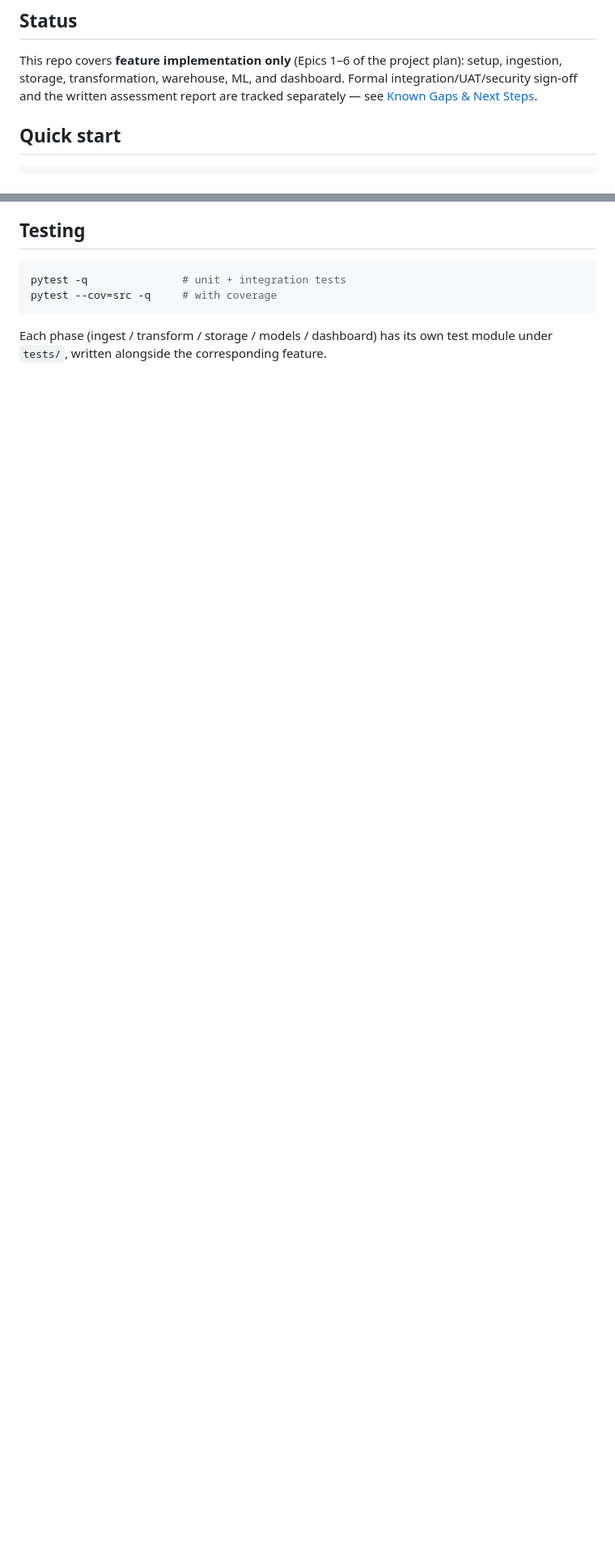
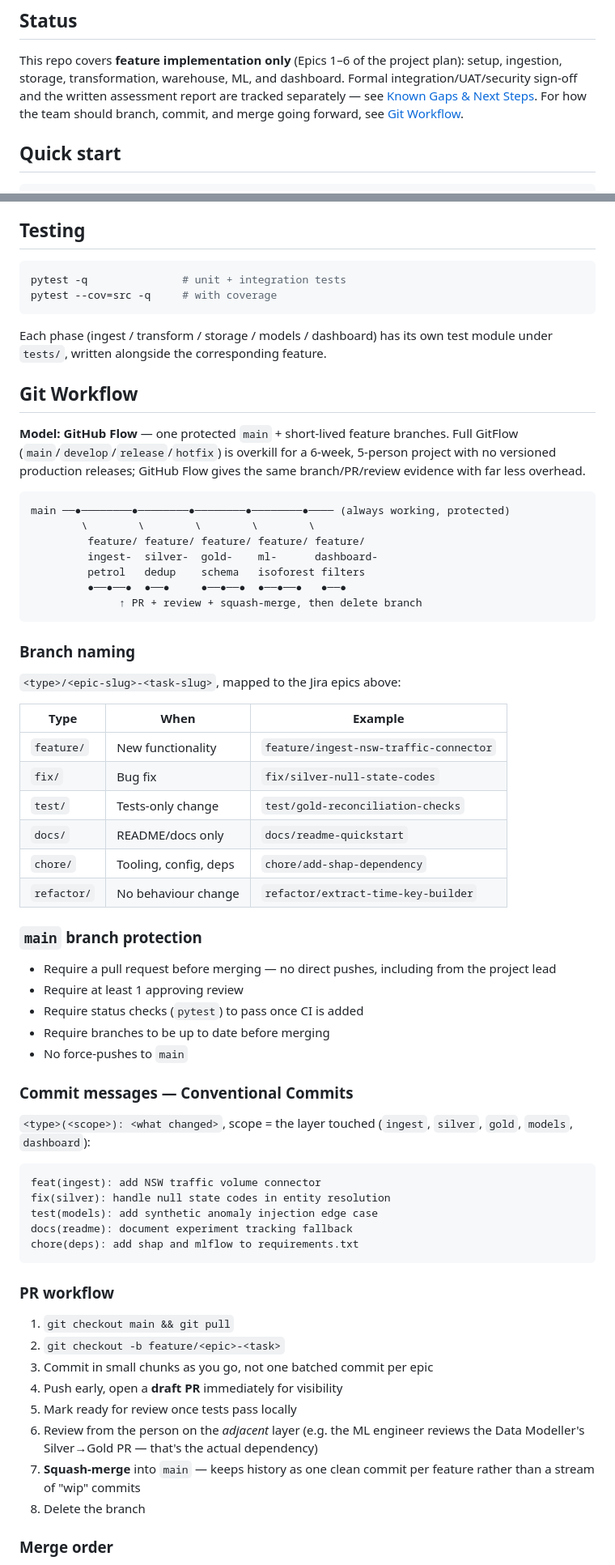
Before and after one commit to xhhetri/Data_Practice_Project, a Markdown page: README.md, 2 parts joined by grey strips. Shown at 81% size. Rendered like a GitHub page; blank space fills up the shorter version.

````diff
--- a/README.md
+++ b/README.md
@@ -14,7 +14,9 @@ Sources (9) → Ingestion → Bronze (raw) → Silver (cleaned) → Gold (star s
 This repo covers **feature implementation only** (Epics 1–6 of the project plan):
 setup, ingestion, storage, transformation, warehouse, ML, and dashboard. Formal
 integration/UAT/security sign-off and the written assessment report are tracked
-separately — see [Known Gaps & Next Steps](#known-gaps--next-steps).
+separately — see [Known Gaps & Next Steps](#known-gaps--next-steps). For how
+the team should branch, commit, and merge going forward, see
+[Git Workflow](#git-workflow).
 
 ## Quick start
 
@@ -226,3 +228,71 @@ pytest --cov=src -q     # with coverage
 
 Each phase (ingest / transform / storage / models / dashboard) has its own
 test module under `tests/`, written alongside the corresponding feature.
+
+## Git Workflow
+
+**Model: GitHub Flow** — one protected `main` + short-lived feature branches.
+Full GitFlow (`main`/`develop`/`release`/`hotfix`) is overkill for a 6-week,
+5-person project with no versioned production releases; GitHub Flow gives the
+same branch/PR/review evidence with far less overhead.
+
+```
+main ──●────────●────────●────────●────────●──── (always working, protected)
+        \        \        \        \        \
+         feature/ feature/ feature/ feature/ feature/
+         ingest-  silver-  gold-    ml-      dashboard-
+         petrol   dedup    schema   isoforest filters
+         ●──●──●  ●──●     ●──●──●  ●──●──●   ●──●
+              ↑ PR + review + squash-merge, then delete branch
+```
+
+### Branch naming
+
+`<type>/<epic-slug>-<task-slug>`, mapped to the Jira epics above:
+
+| Type | When | Example |
+|---|---|---|
+| `feature/` | New functionality | `feature/ingest-nsw-traffic-connector` |
+| `fix/` | Bug fix | `fix/silver-null-state-codes` |
+| `test/` | Tests-only change | `test/gold-reconciliation-checks` |
+| `docs/` | README/docs only | `docs/readme-quickstart` |
+| `chore/` | Tooling, config, deps | `chore/add-shap-dependency` |
+| `refactor/` | No behaviour change | `refactor/extract-time-key-builder` |
+
+### `main` branch protection
+
+- Require a pull request before merging — no direct pushes, including from
+  the project lead
+- Require at least 1 approving review
+- Require status checks (`pytest`) to pass once CI is added
+- Require branches to be up to date before merging
+- No force-pushes to `main`
+
+### Commit messages — Conventional Commits
+
+`<type>(<scope>): <what changed>`, scope = the layer touched (`ingest`,
+`silver`, `gold`, `models`, `dashboard`):
+
+```
+feat(ingest): add NSW traffic volume connector
+fix(silver): handle null state codes in entity resolution
+test(models): add synthetic anomaly injection edge case
+docs(readme): document experiment tracking fallback
+chore(deps): add shap and mlflow to requirements.txt
+```
+
+### PR workflow
+
+1. `git checkout main && git pull`
+2. `git checkout -b feature/<epic>-<task>`
+3. Commit in small chunks as you go, not one batched commit per epic
+4. Push early, open a **draft PR** immediately for visibility
+5. Mark ready for review once tests pass locally
+6. Review from the person on the *adjacent* layer (e.g. the ML engineer
+   reviews the Data Modeller's Silver→Gold PR — that's the actual dependency)
+7. **Squash-merge** into `main` — keeps history as one clean commit per
+   feature rather than a stream of "wip" commits
+8. Delete the branch
+
+### Merge order
+
````
Also changed, not shown: other parts of README.md (+26 -0 lines).
